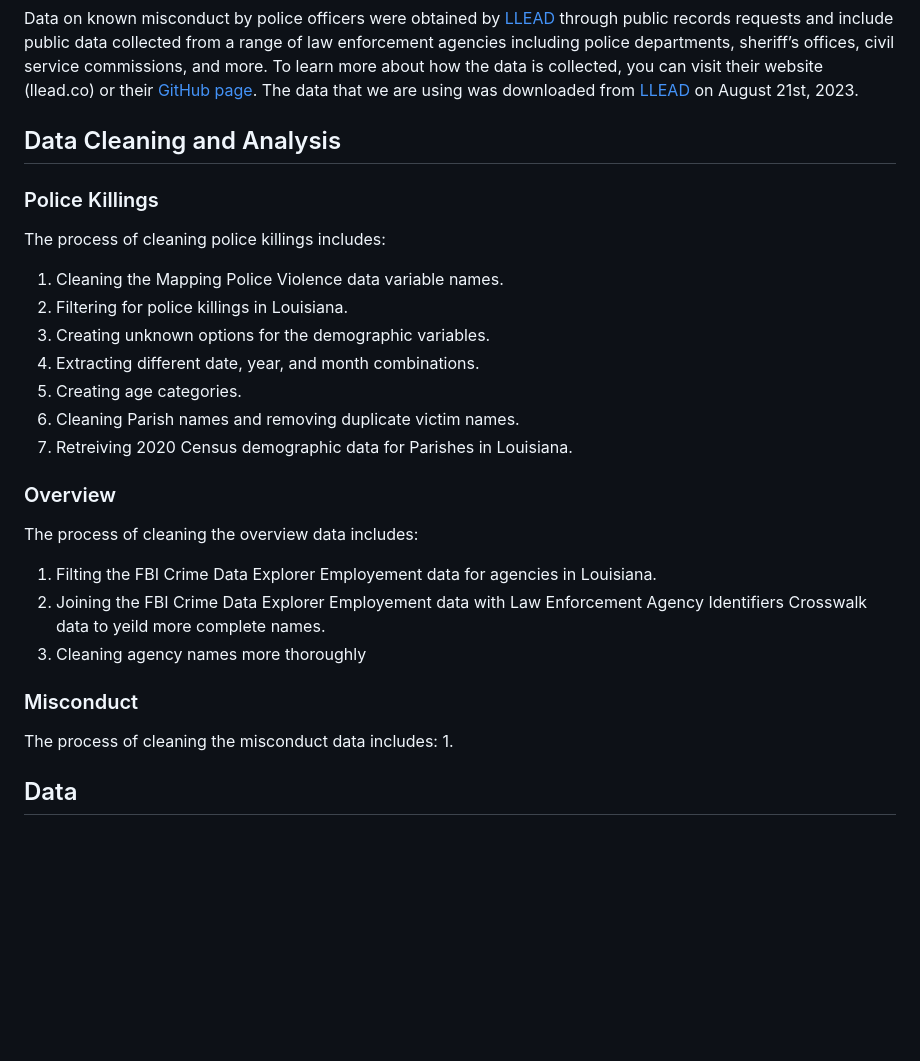
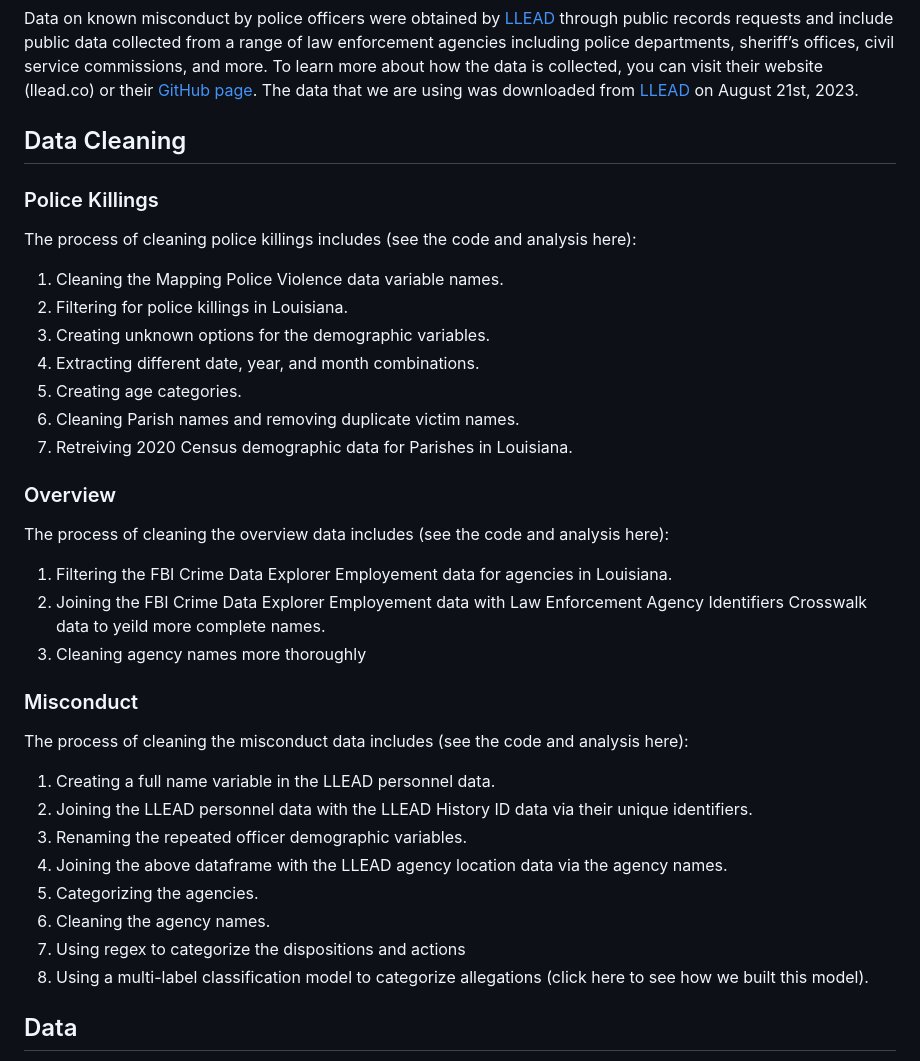
Before and after one commit to aclu-national/JL_dashboard, a Markdown page: README.md, the part around the change. GitHub-like rendering; blank space fills up the shorter version.

```diff
--- a/README.md
+++ b/README.md
@@ -18,9 +18,9 @@ Data on the number of officer were obtained from the [FBI Crime Data Explorer](h
 
 Data on known misconduct by police officers were obtained by [LLEAD](llead.co) through public records requests and include public data collected from a range of law enforcement agencies including police departments, sheriff’s offices, civil service commissions, and more. To learn more about how the data is collected, you can visit their website (llead.co) or their [GitHub page](https://github.com/ipno-llead). The data that we are using was downloaded from [LLEAD](https://hub.wrgl.co/@ipno/r/data) on August 21st, 2023.
 
-## Data Cleaning and Analysis
+## Data Cleaning
 ### Police Killings
-The process of cleaning police killings includes:
+The process of cleaning police killings includes (see the code and analysis here):
 1. Cleaning the Mapping Police Violence data variable names.
 2. Filtering for police killings in Louisiana.
 3. Creating unknown options for the demographic variables.
@@ -30,14 +30,22 @@ The process of cleaning police killings includes:
 7. Retreiving 2020 Census demographic data for Parishes in Louisiana.
 
 ### Overview
-The process of cleaning the overview data includes:
-1. Filting the FBI Crime Data Explorer Employement data for agencies in Louisiana.
+The process of cleaning the overview data includes (see the code and analysis here):
+1. Filtering the FBI Crime Data Explorer Employement data for agencies in Louisiana.
 2. Joining the FBI Crime Data Explorer Employement data with Law Enforcement Agency Identifiers Crosswalk data to yeild more complete names.
 3. Cleaning agency names more thoroughly
 
 ### Misconduct
-The process of cleaning the misconduct data includes:
-1.
+The process of cleaning the misconduct data includes (see the code and analysis here):
+1. Creating a full name variable in the LLEAD personnel data.
+2. Joining the LLEAD personnel data with the LLEAD History ID data via their unique identifiers.
+3. Renaming the repeated officer demographic variables.
+4. Joining the above dataframe with the LLEAD agency location data via the agency names.
+5. Categorizing the agencies.
+6. Cleaning the agency names.
+7. Using regex to categorize the dispositions and actions
+8. Using a multi-label classification model to categorize allegations (click here to see how we built this model).
+
 ## Data
 - Mapping Police Violence data: https://airtable.com/shroOenW19l1m3w0H/tblxearKzw8W7ViN8
 - LLEAD data: https://hub.wrgl.co/@ipno/r/data (use `data_years.csv` to see the years the data is coming from)
```
